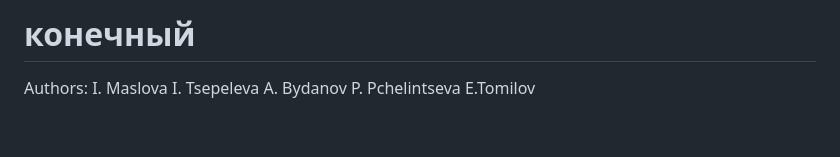
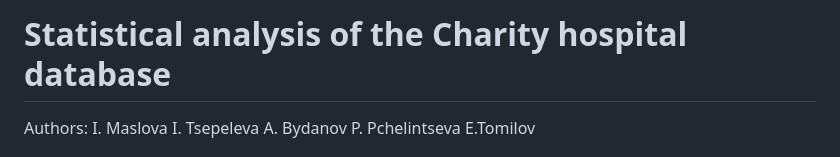
Before and after one commit to User00342/BioStat_2022, a Markdown page: Новое/final.md, the part around the change. Drawn GitHub-style; blank space fills up the shorter version.

```diff
--- a/Новое/final.md
+++ b/Новое/final.md
@@ -1,4 +1,4 @@
-конечный
+Statistical analysis of the Charity hospital database
 ================
 Authors:
 I. Maslova
```
